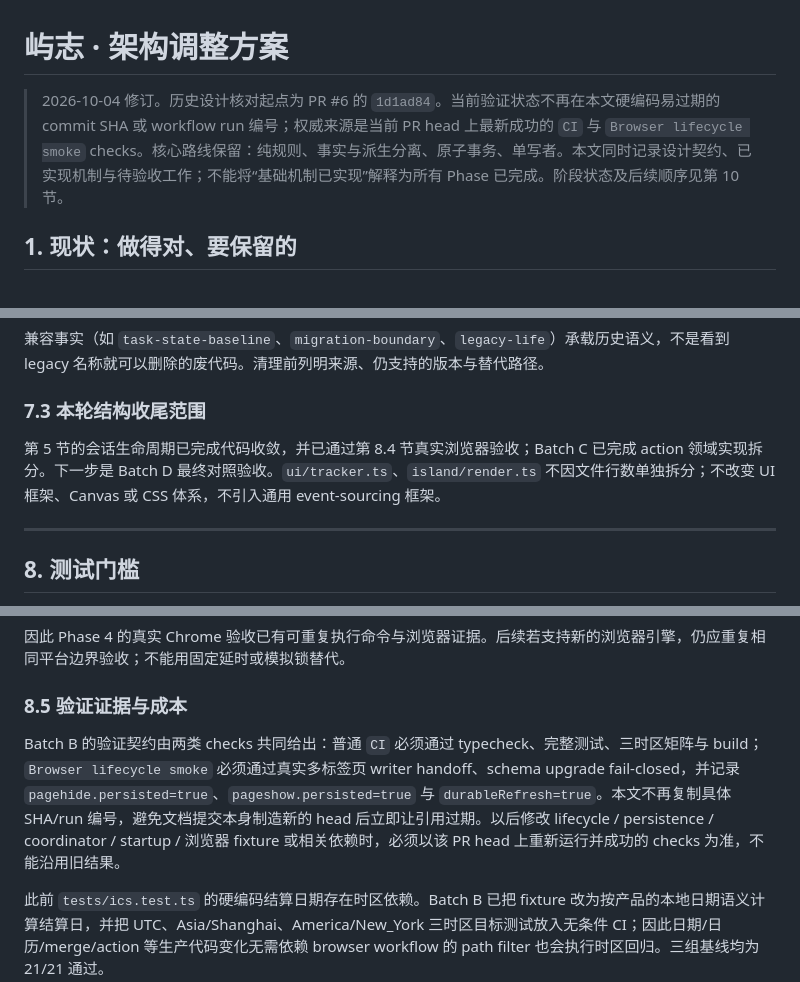
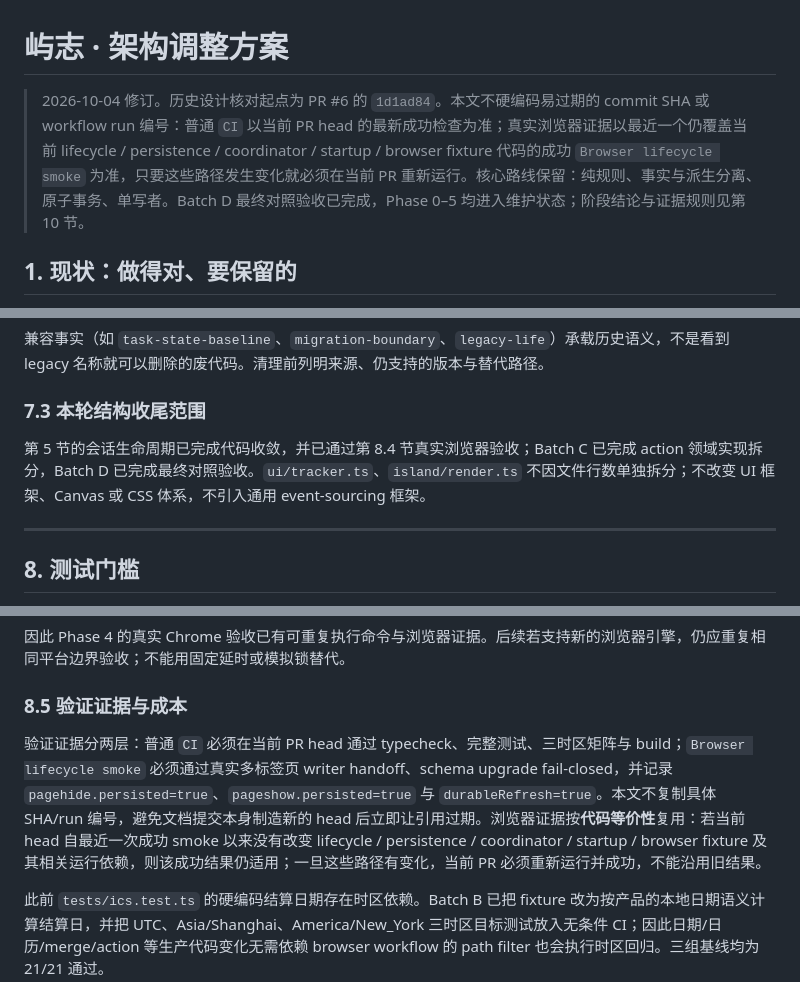
Before and after one commit to mingzhangyang/yuzhi, a Markdown page: docs/架构调整方案.md, 3 parts joined by grey strips. Drawn GitHub-style.

Commit message:
docs: complete Batch D architecture audit

```diff
--- a/docs/架构调整方案.md
+++ b/docs/架构调整方案.md
@@ -1,6 +1,6 @@
 # 屿志 · 架构调整方案
 
-> 2026-10-04 修订。历史设计核对起点为 PR #6 的 `1d1ad84`。当前验证状态不再在本文硬编码易过期的 commit SHA 或 workflow run 编号；权威来源是当前 PR head 上最新成功的 `CI` 与 `Browser lifecycle smoke` checks。核心路线保留：纯规则、事实与派生分离、原子事务、单写者。本文同时记录设计契约、已实现机制与待验收工作；不能将“基础机制已实现”解释为所有 Phase 已完成。阶段状态及后续顺序见第 10 节。
+> 2026-10-04 修订。历史设计核对起点为 PR #6 的 `1d1ad84`。本文不硬编码易过期的 commit SHA 或 workflow run 编号：普通 `CI` 以当前 PR head 的最新成功检查为准；真实浏览器证据以最近一个仍覆盖当前 lifecycle / persistence / coordinator / startup / browser fixture 代码的成功 `Browser lifecycle smoke` 为准，只要这些路径发生变化就必须在当前 PR 重新运行。核心路线保留：纯规则、事实与派生分离、原子事务、单写者。Batch D 最终对照验收已完成，Phase 0–5 均进入维护状态；阶段结论与证据规则见第 10 节。
 
 ## 1. 现状：做得对、要保留的
 
@@ -365,7 +365,7 @@ Batch C 已把业务实现从 `src/actions.ts` 迁入 `actions/projects.ts`、`t
 
 ### 7.3 本轮结构收尾范围
 
-第 5 节的会话生命周期已完成代码收敛，并已通过第 8.4 节真实浏览器验收；Batch C 已完成 action 领域实现拆分。下一步是 Batch D 最终对照验收。`ui/tracker.ts`、`island/render.ts` 不因文件行数单独拆分；不改变 UI 框架、Canvas 或 CSS 体系，不引入通用 event-sourcing 框架。
+第 5 节的会话生命周期已完成代码收敛，并已通过第 8.4 节真实浏览器验收；Batch C 已完成 action 领域实现拆分，Batch D 已完成最终对照验收。`ui/tracker.ts`、`island/render.ts` 不因文件行数单独拆分；不改变 UI 框架、Canvas 或 CSS 体系，不引入通用 event-sourcing 框架。
 
 ---
 
@@ -434,7 +434,7 @@ Batch C 已把业务实现从 `src/actions.ts` 迁入 `actions/projects.ts`、`t
 
 ### 8.5 验证证据与成本
 
-Batch B 的验证契约由两类 checks 共同给出：普通 `CI` 必须通过 typecheck、完整测试、三时区矩阵与 build；`Browser lifecycle smoke` 必须通过真实多标签页 writer handoff、schema upgrade fail-closed，并记录 `pagehide.persisted=true`、`pageshow.persisted=true` 与 `durableRefresh=true`。本文不再复制具体 SHA/run 编号，避免文档提交本身制造新的 head 后立即让引用过期。以后修改 lifecycle / persistence / coordinator / startup / 浏览器 fixture 或相关依赖时，必须以该 PR head 上重新运行并成功的 checks 为准，不能沿用旧结果。
+验证证据分两层：普通 `CI` 必须在当前 PR head 通过 typecheck、完整测试、三时区矩阵与 build；`Browser lifecycle smoke` 必须通过真实多标签页 writer handoff、schema upgrade fail-closed，并记录 `pagehide.persisted=true`、`pageshow.persisted=true` 与 `durableRefresh=true`。本文不复制具体 SHA/run 编号，避免文档提交本身制造新的 head 后立即让引用过期。浏览器证据按**代码等价性**复用：若当前 head 自最近一次成功 smoke 以来没有改变 lifecycle / persistence / coordinator / startup / browser fixture 及其相关运行依赖，则该成功结果仍适用；一旦这些路径有变化，当前 PR 必须重新运行并成功，不能沿用旧结果。
 
 此前 `tests/ics.test.ts` 的硬编码结算日期存在时区依赖。Batch B 已把 fixture 改为按产品的本地日期语义计算结算日，并把 UTC、Asia/Shanghai、America/New_York 三时区目标测试放入无条件 CI；因此日期/日历/merge/action 等生产代码变化无需依赖 browser workflow 的 path filter 也会执行时区回归。三组基线均为 21/21 通过。
 
```
Also changed, not shown: other parts of docs/架构调整方案.md (+18 -4 lines).
